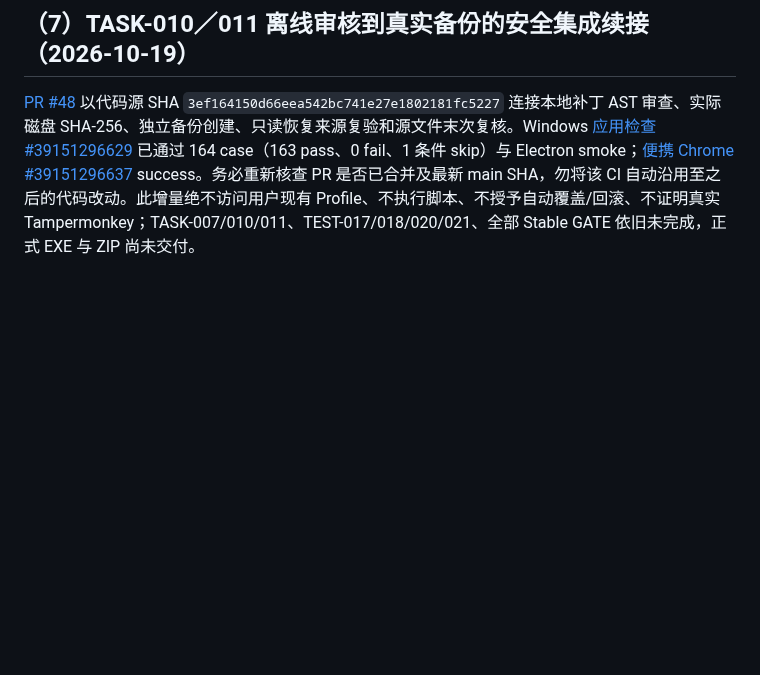
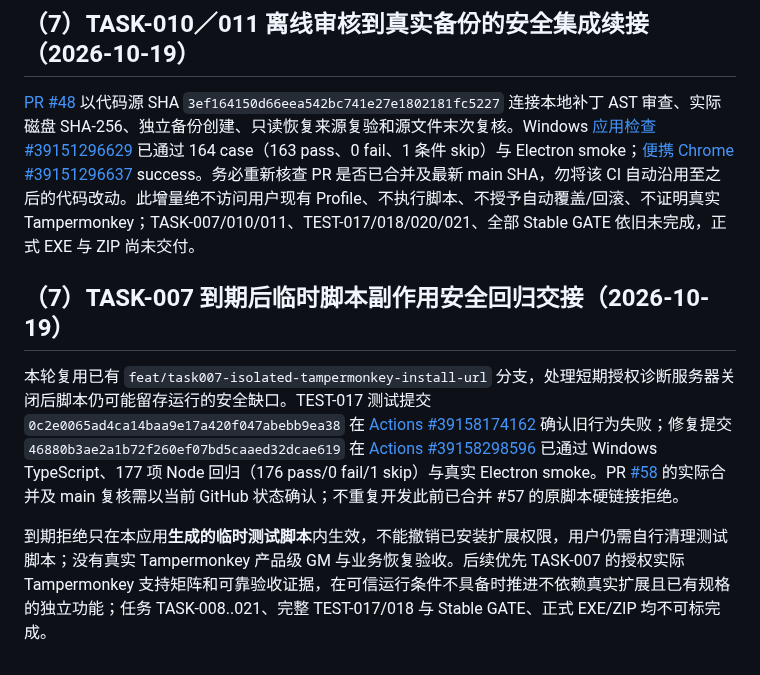
Before and after one commit to devin930906/userscript-auto-healer, a Markdown page: docs/12-handoff.md, the part around the change. Rendered like a GitHub page; blank space fills up the shorter version.

Commit message:
docs(TASK-007): record red-green consent-expiry regression and remaining TEST-017 gates

```diff
--- a/docs/12-handoff.md
+++ b/docs/12-handoff.md
@@ -165,3 +165,10 @@ PR [#6](https://github.com/devin930906/userscript-auto-healer/pull/6) 已合并
 ## （7）TASK-010／011 离线审核到真实备份的安全集成续接（2026-10-19）
 
 [PR #48](https://github.com/devin930906/userscript-auto-healer/pull/48) 以代码源 SHA `3ef164150d66eea542bc741e27e1802181fc5227` 连接本地补丁 AST 审查、实际磁盘 SHA-256、独立备份创建、只读恢复来源复验和源文件末次复核。Windows [应用检查 #39151296629](https://github.com/devin930906/userscript-auto-healer/actions/runs/39151296629) 已通过 164 case（163 pass、0 fail、1 条件 skip）与 Electron smoke；[便携 Chrome #39151296637](https://github.com/devin930906/userscript-auto-healer/actions/runs/39151296637) success。务必重新核查 PR 是否已合并及最新 main SHA，勿将该 CI 自动沿用至之后的代码改动。此增量绝不访问用户现有 Profile、不执行脚本、不授予自动覆盖/回滚、不证明真实 Tampermonkey；TASK-007/010/011、TEST-017/018/020/021、全部 Stable GATE 依旧未完成，正式 EXE 与 ZIP 尚未交付。
+
+
+## （7）TASK-007 到期后临时脚本副作用安全回归交接（2026-10-19）
+
+本轮复用已有 `feat/task007-isolated-tampermonkey-install-url` 分支，处理短期授权诊断服务器关闭后脚本仍可能留存运行的安全缺口。TEST-017 测试提交 `0c2e0065ad4ca14baa9e17a420f047abebb9ea38` 在 [Actions #39158174162](https://github.com/devin930906/userscript-auto-healer/actions/runs/39158174162) 确认旧行为失败；修复提交 `46880b3ae2a1b72f260ef07bd5caaed32dcae619` 在 [Actions #39158298596](https://github.com/devin930906/userscript-auto-healer/actions/runs/39158298596) 已通过 Windows TypeScript、177 项 Node 回归（176 pass/0 fail/1 skip）与真实 Electron smoke。PR [#58](https://github.com/devin930906/userscript-auto-healer/pull/58) 的实际合并及 main 复核需以当前 GitHub 状态确认；不重复开发此前已合并 #57 的原脚本硬链接拒绝。
+
+到期拒绝只在本应用**生成的临时测试脚本**内生效，不能撤销已安装扩展权限，用户仍需自行清理测试脚本；没有真实 Tampermonkey 产品级 GM 与业务恢复验收。后续优先 TASK-007 的授权实际 Tampermonkey 支持矩阵和可靠验收证据，在可信运行条件不具备时推进不依赖真实扩展且已有规格的独立功能；任务 TASK-008..021、完整 TEST-017/018 与 Stable GATE、正式 EXE/ZIP 均不可标完成。
```
